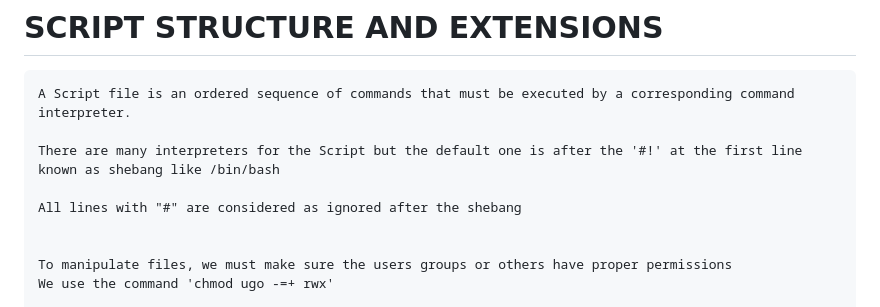
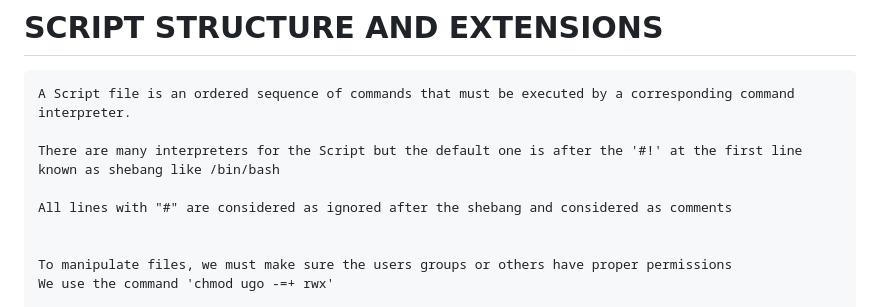
Before and after one commit to Nkwenti-Severian-Ndongtsop/SHELL_SCRIPTING_LPIC--102-, a Markdown page: assignment.md, the part around the change. GitHub-like rendering.

```diff
--- a/assignment.md
+++ b/assignment.md
@@ -5,7 +5,7 @@
     There are many interpreters for the Script but the default one is after the '#!' at the first line
     known as shebang like /bin/bash
 
-    All lines with "#" are considered as ignored after the shebang
+    All lines with "#" are considered as ignored after the shebang and considered as comments
 
 
     To manipulate files, we must make sure the users groups or others have proper permissions
```
